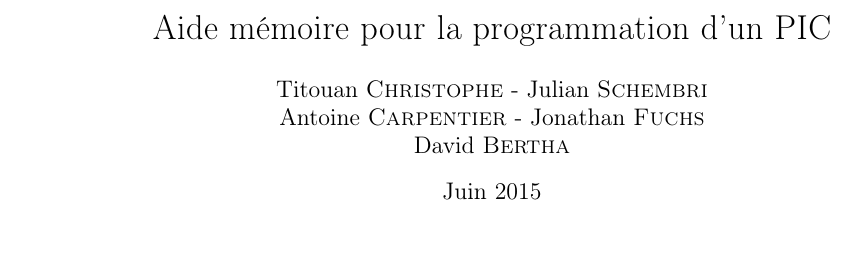
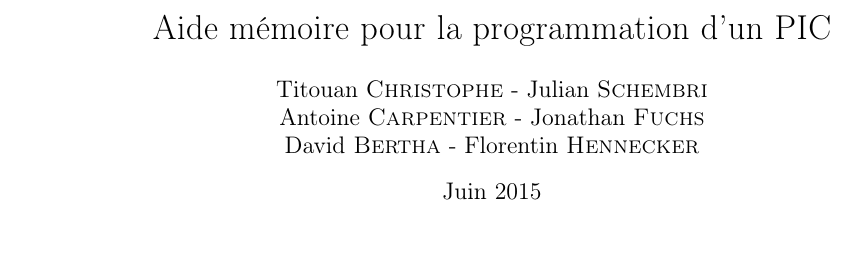
Before and after one commit to titouanc/pic-synthese, a LaTeX document (main.tex): part of the page, cut so that both start at the same text. Compiled offline with pdfLaTeX.

Commit message:
Added my name for safe printing

```diff
--- a/main.tex
+++ b/main.tex
@@ -10,7 +10,7 @@
 \author{
     Titouan \bsc{Christophe} - Julian \bsc{Schembri}\\
     Antoine \bsc{Carpentier} - Jonathan \bsc{Fuchs}\\
-    David \bsc{Bertha}}
+    David \bsc{Bertha} - Florentin \bsc{Hennecker}}
 \date{Juin 2015}
 
 \begin{document}
```
